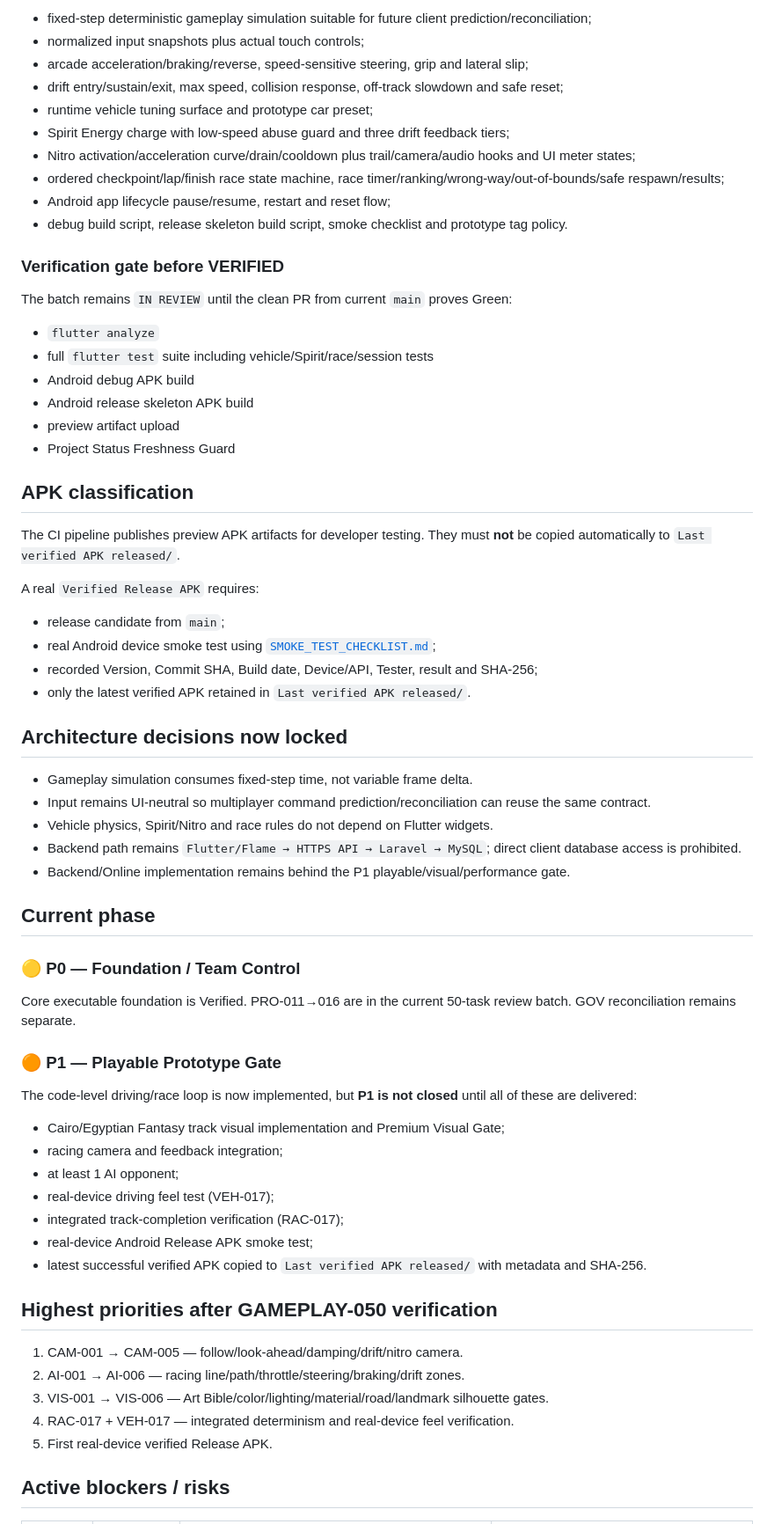
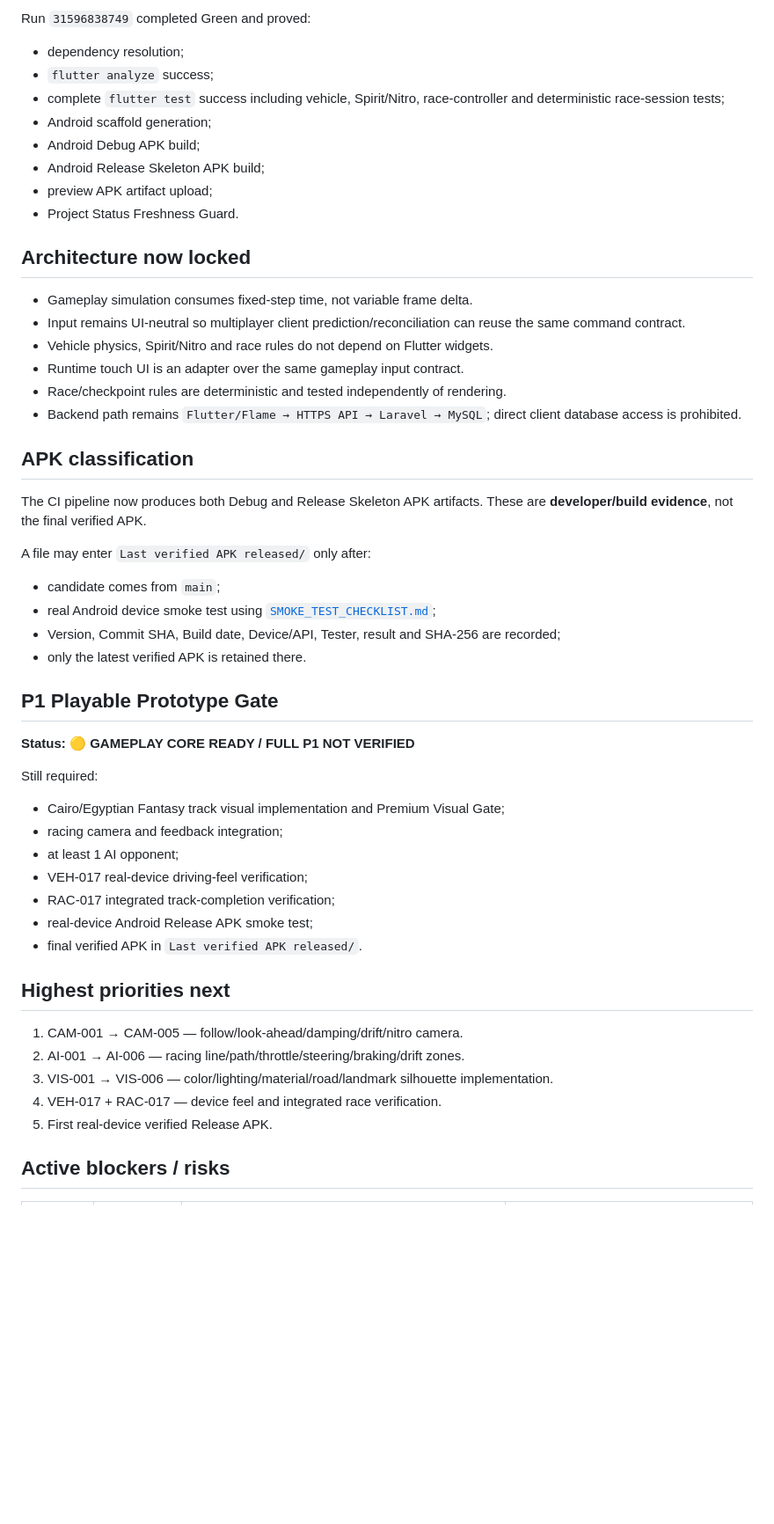
Before and after one commit to walidatiyaai2025-gif/3fareet, a Markdown page: docs/PROJECT_STATUS.md, the part around one of its changes. Shown at 88% size. GitHub-like rendering; blank space fills up the shorter version.

Commit message:
docs: mark GAMEPLAY-050 verified in project dashboard

```diff
--- a/docs/PROJECT_STATUS.md
+++ b/docs/PROJECT_STATUS.md
@@ -51,67 +47,55 @@ Foundation CI أثبت dependency resolution و`flutter analyze` و`flutter test
 
-- fixed-step deterministic gameplay simulation suitable for future client prediction/reconciliation;
-- normalized input snapshots plus actual touch controls;
-- arcade acceleration/braking/reverse, speed-sensitive steering, grip and lateral slip;
-- drift entry/sustain/exit, max speed, collision response, off-track slowdown and safe reset;
-- runtime vehicle tuning surface and prototype car preset;
-- Spirit Energy charge with low-speed abuse guard and three drift feedback tiers;
-- Nitro activation/acceleration curve/drain/cooldown plus trail/camera/audio hooks and UI meter states;
-- ordered checkpoint/lap/finish race state machine, race timer/ranking/wrong-way/out-of-bounds/safe respawn/results;
-- Android app lifecycle pause/resume, restart and reset flow;
-- debug build script, release skeleton build script, smoke checklist and prototype tag policy.
+Run `31596838749` completed Green and proved:
 
-### Verification gate before VERIFIED
+- dependency resolution;
+- `flutter analyze` success;
+- complete `flutter test` success including vehicle, Spirit/Nitro, race-controller and deterministic race-session tests;
+- Android scaffold generation;
+- Android Debug APK build;
+- Android Release Skeleton APK build;
+- preview APK artifact upload;
+- Project Status Freshness Guard.
 
-The batch remains `IN REVIEW` until the clean PR from current `main` proves Green:
+## Architecture now locked
 
-- `flutter analyze`
-- full `flutter test` suite including vehicle/Spirit/race/session tests
-- Android debug APK build
-- Android release skeleton APK build
-- preview artifact upload
-- Project Status Freshness Guard
+- Gameplay simulation consumes fixed-step time, not variable frame delta.
+- Input remains UI-neutral so multiplayer client prediction/reconciliation can reuse the same command contract.
+- Vehicle physics, Spirit/Nitro and race rules do not depend on Flutter widgets.
+- Runtime touch UI is an adapter over the same gameplay input contract.
+- Race/checkpoint rules are deterministic and tested independently of rendering.
+- Backend path remains `Flutter/Flame → HTTPS API → Laravel → MySQL`; direct client database access is prohibited.
 
 ## APK classification
 
-The CI pipeline publishes preview APK artifacts for developer testing. They must **not** be copied automatically to `Last verified APK released/`.
+The CI pipeline now produces both Debug and Release Skeleton APK artifacts. These are **developer/build evidence**, not the final verified APK.
 
-A real `Verified Release APK` requires:
+A file may enter `Last verified APK released/` only after:
 
-- release candidate from `main`;
+- candidate comes from `main`;
 - real Android device smoke test using [`SMOKE_TEST_CHECKLIST.md`](SMOKE_TEST_CHECKLIST.md);
-- recorded Version, Commit SHA, Build date, Device/API, Tester, result and SHA-256;
-- only the latest verified APK retained in `Last verified APK released/`.
+- Version, Commit SHA, Build date, Device/API, Tester, result and SHA-256 are recorded;
+- only the latest verified APK is retained there.
 
-## Architecture decisions now locked
+## P1 Playable Prototype Gate
 
-- Gameplay simulation consumes fixed-step time, not variable frame delta.
-- Input remains UI-neutral so multiplayer command prediction/reconciliation can reuse the same contract.
-- Vehicle physics, Spirit/Nitro and race rules do not depend on Flutter widgets.
-- Backend path remains `Flutter/Flame → HTTPS API → Laravel → MySQL`; direct client database access is prohibited.
-- Backend/Online implementation remains behind the P1 playable/visual/performance gate.
+**Status:** 🟡 **GAMEPLAY CORE READY / FULL P1 NOT VERIFIED**
 
-## Current phase
-
-### 🟡 P0 — Foundation / Team Control
-Core executable foundation is Verified. PRO-011→016 are in the current 50-task review batch. GOV reconciliation remains separate.
-
-### 🟠 P1 — Playable Prototype Gate
-The code-level driving/race loop is now implemented, but **P1 is not closed** until all of these are delivered:
+Still required:
 
 - Cairo/Egyptian Fantasy track visual implementation and Premium Visual Gate;
 - racing camera and feedback integration;
 - at least 1 AI opponent;
-- real-device driving feel test (VEH-017);
-- integrated track-completion verification (RAC-017);
+- VEH-017 real-device driving-feel verification;
+- RAC-017 integrated track-completion verification;
 - real-device Android Release APK smoke test;
-- latest successful verified APK copied to `Last verified APK released/` with metadata and SHA-256.
+- final verified APK in `Last verified APK released/`.
 
-## Highest priorities after GAMEPLAY-050 verification
+## Highest priorities next
 
 1. CAM-001 → CAM-005 — follow/look-ahead/damping/drift/nitro camera.
 2. AI-001 → AI-006 — racing line/path/throttle/steering/braking/drift zones.
-3. VIS-001 → VIS-006 — Art Bible/color/lighting/material/road/landmark silhouette gates.
-4. RAC-017 + VEH-017 — integrated determinism and real-device feel verification.
+3. VIS-001 → VIS-006 — color/lighting/material/road/landmark silhouette implementation.
+4. VEH-017 + RAC-017 — device feel and integrated race verification.
 5. First real-device verified Release APK.
 
 ## Active blockers / risks
```
Also changed, not shown: other parts of docs/PROJECT_STATUS.md (+20 -25 lines).
